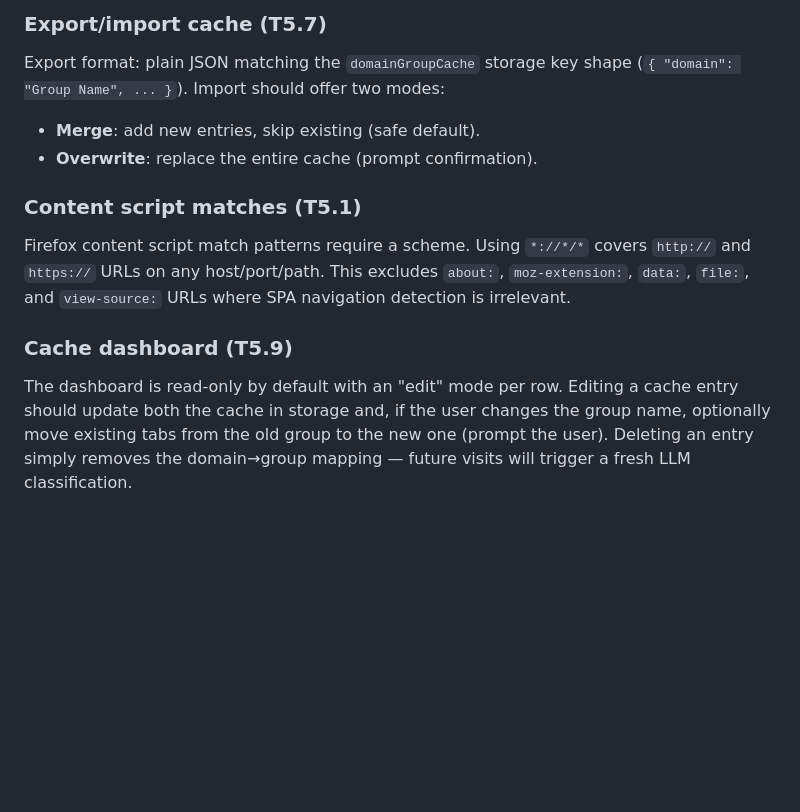
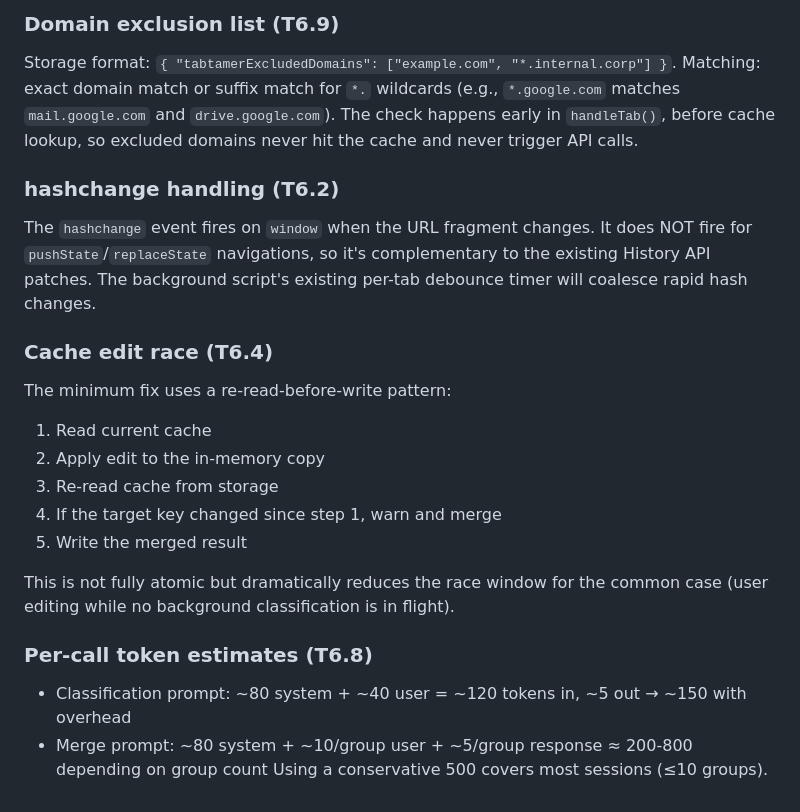
Before and after one commit to osterbergsimon/tabtamer, a Markdown page: specs/SPEC.md, the part around one of its changes. GitHub-like rendering; blank space fills up the shorter version.

```diff
--- a/specs/SPEC.md
+++ b/specs/SPEC.md
@@ -138,20 +138,30 @@ and `browser.tabGroups.update()` APIs accept a `color` property.
 
-### Export/import cache (T5.7)
-Export format: plain JSON matching the `domainGroupCache` storage key
-shape (`{ "domain": "Group Name", ... }`). Import should offer two modes:
-- **Merge**: add new entries, skip existing (safe default).
-- **Overwrite**: replace the entire cache (prompt confirmation).
+### Domain exclusion list (T6.9)
+Storage format: `{ "tabtamerExcludedDomains": ["example.com", "*.internal.corp"] }`.
+Matching: exact domain match or suffix match for `*.` wildcards
+(e.g., `*.google.com` matches `mail.google.com` and `drive.google.com`).
+The check happens early in `handleTab()`, before cache lookup, so
+excluded domains never hit the cache and never trigger API calls.
 
-### Content script matches (T5.1)
-Firefox content script match patterns require a scheme. Using `*://*/*`
-covers `http://` and `https://` URLs on any host/port/path. This excludes
-`about:`, `moz-extension:`, `data:`, `file:`, and `view-source:` URLs
-where SPA navigation detection is irrelevant.
+### hashchange handling (T6.2)
+The `hashchange` event fires on `window` when the URL fragment changes.
+It does NOT fire for `pushState`/`replaceState` navigations, so it's
+complementary to the existing History API patches. The background script's
+existing per-tab debounce timer will coalesce rapid hash changes.
 
-### Cache dashboard (T5.9)
-The dashboard is read-only by default with an "edit" mode per row.
-Editing a cache entry should update both the cache in storage and, if
-the user changes the group name, optionally move existing tabs from the
-old group to the new one (prompt the user). Deleting an entry simply
-removes the domain→group mapping — future visits will trigger a fresh
-LLM classification.
+### Cache edit race (T6.4)
+The minimum fix uses a re-read-before-write pattern:
+1. Read current cache
+2. Apply edit to the in-memory copy
+3. Re-read cache from storage
+4. If the target key changed since step 1, warn and merge
+5. Write the merged result
+
+This is not fully atomic but dramatically reduces the race window for
+the common case (user editing while no background classification is
+in flight).
+
+### Per-call token estimates (T6.8)
+- Classification prompt: ~80 system + ~40 user = ~120 tokens in, ~5 out → ~150 with overhead
+- Merge prompt: ~80 system + ~10/group user + ~5/group response ≈ 200-800 depending on group count
+  Using a conservative 500 covers most sessions (≤10 groups).
```
Also changed, not shown: other parts of specs/SPEC.md (+104 -104 lines).
